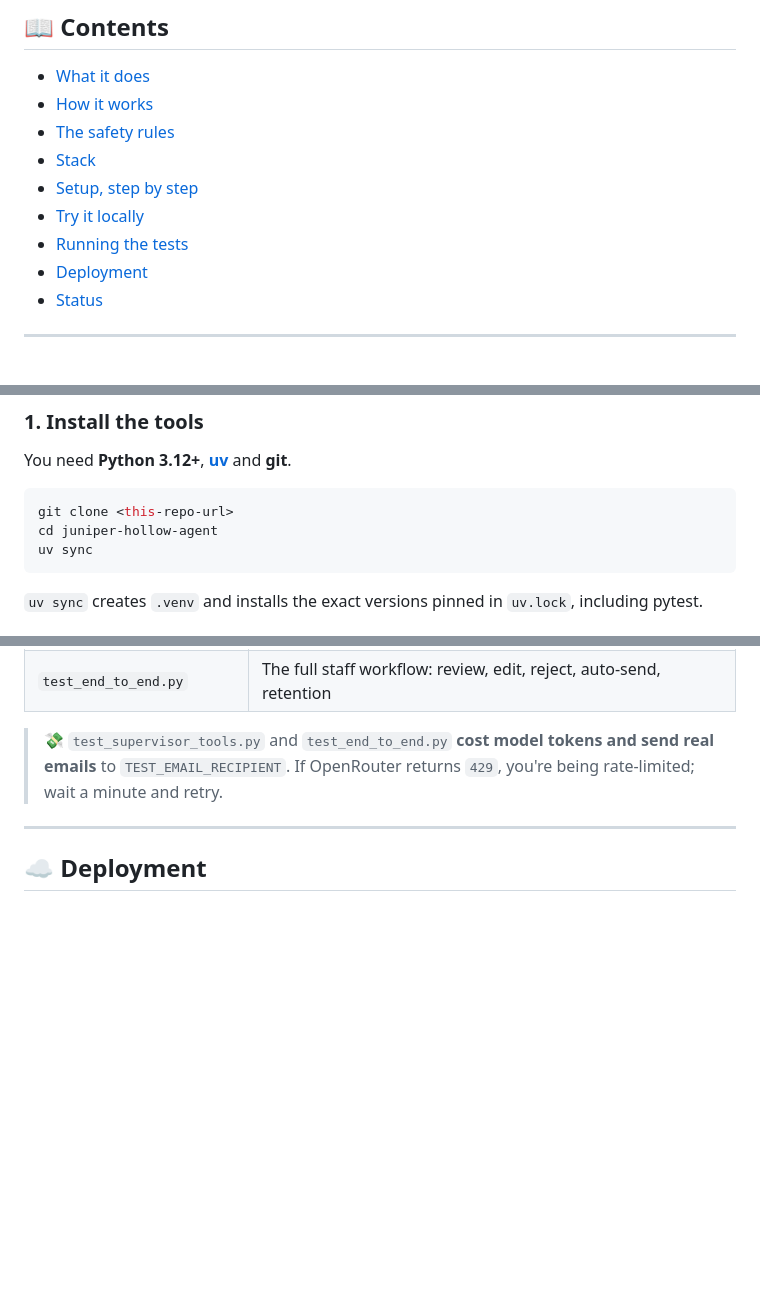
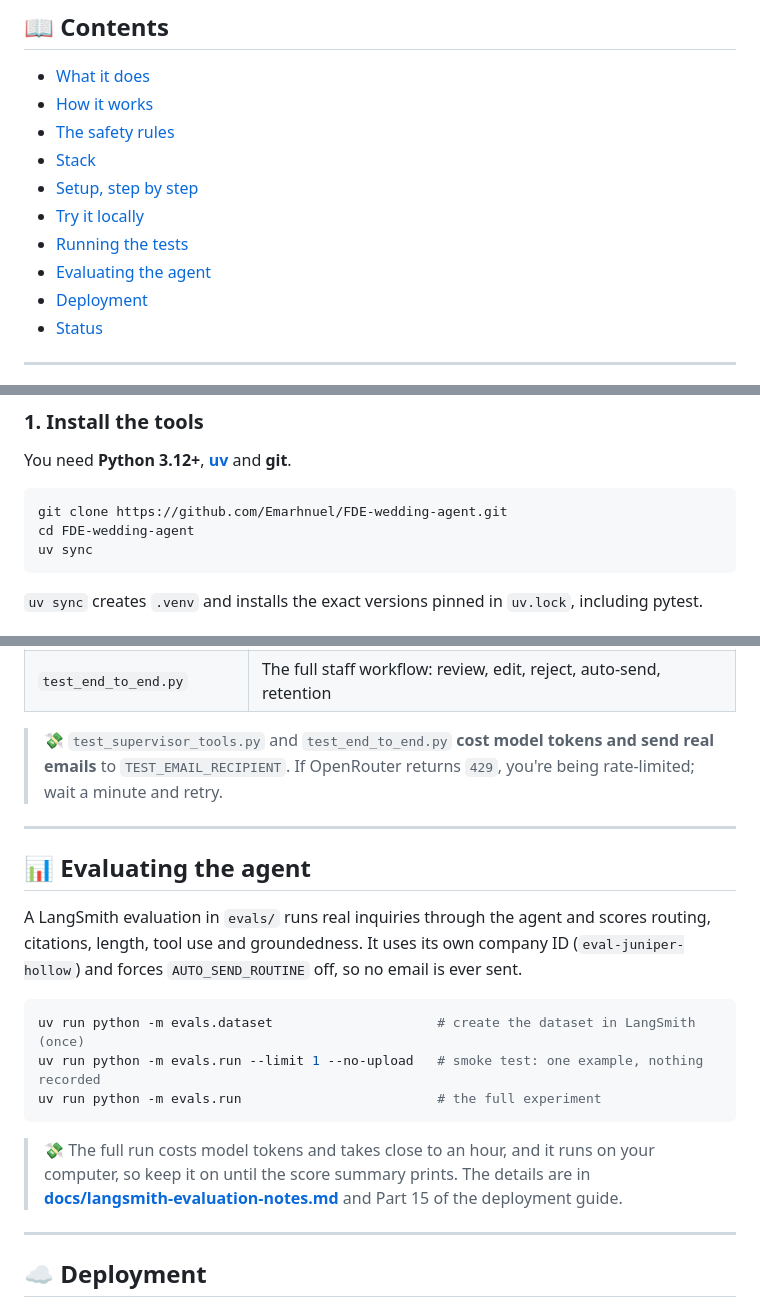
Before and after one commit to Emarhnuel/FDE-wedding-agent, a Markdown page: README.md, 3 parts joined by grey strips. Drawn GitHub-style; blank space fills up the shorter version.

Commit message:
docs: add evaluation section, repo clone URL and first-deploy pointer
Co-Authored-By: Claude Opus 5.5 <noreply@anthropic.com>

````diff
--- a/README.md
+++ b/README.md
@@ -23,6 +23,7 @@ This is a **Forward Deployed AI Engineering** course project. We take a vague Up
 - [Setup, step by step](#-setup-step-by-step)
 - [Try it locally](#-try-it-locally)
 - [Running the tests](#-running-the-tests)
+- [Evaluating the agent](#-evaluating-the-agent)
 - [Deployment](#%EF%B8%8F-deployment)
 - [Status](#-status)
 
@@ -110,8 +111,8 @@ Budget about **30 minutes**, most of it spent collecting API keys.
 You need **Python 3.12+**, **[uv](https://docs.astral.sh/uv/)** and **git**.
 
 ```bash
-git clone <this-repo-url>
-cd juniper-hollow-agent
+git clone https://github.com/Emarhnuel/FDE-wedding-agent.git
+cd FDE-wedding-agent
 uv sync
 ```
 
@@ -267,6 +268,20 @@ uv run pytest tests/test_security.py           # one file
 
 ---
 
+## 📊 Evaluating the agent
+
+A LangSmith evaluation in `evals/` runs real inquiries through the agent and scores routing, citations, length, tool use and groundedness. It uses its own company ID (`eval-juniper-hollow`) and forces `AUTO_SEND_ROUTINE` off, so no email is ever sent.
+
+```bash
+uv run python -m evals.dataset                     # create the dataset in LangSmith (once)
+uv run python -m evals.run --limit 1 --no-upload   # smoke test: one example, nothing recorded
+uv run python -m evals.run                         # the full experiment
+```
+
+> 💸 The full run costs model tokens and takes close to an hour, and it runs on your computer, so keep it on until the score summary prints. The details are in **[docs/langsmith-evaluation-notes.md](docs/langsmith-evaluation-notes.md)** and Part 15 of the deployment guide.
+
+---
+
 ## ☁️ Deployment
 
 Two environments, **dev** and **prod**, each a Terraform workspace with its own state in S3 (locked with an S3 lock file, no DynamoDB needed).
````
Also changed, not shown: other parts of README.md (+2 -0 lines).
